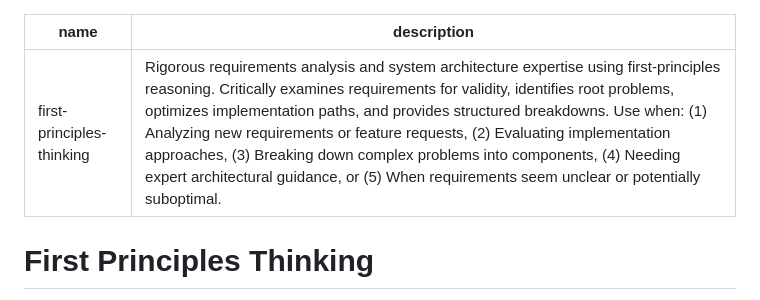
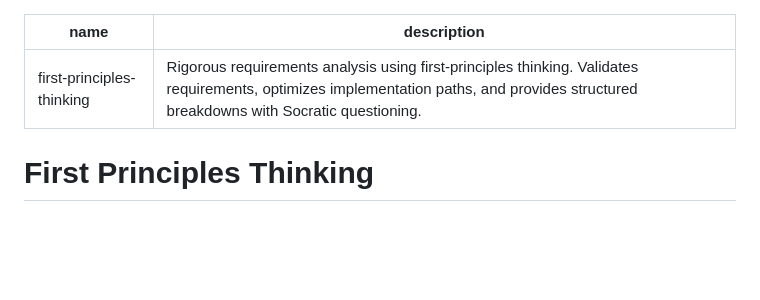
Before and after one commit to Lan-zk/skills, a Markdown page: first-principles-thinking/SKILL.md, the part around the change. GitHub-like rendering; blank space fills up the shorter version.

Commit message:
fix: shorten first-principles-thinking description
Reduce description from 521 characters to 199 characters to comply with
Skills CLI specification (max 200 characters).

This fixes the issue where the skill was not recognized by:
  npx skills add https://github.com/Lan-zk/skills --skill first-principles-thinking

The overly long description was causing parsing failures. Now the skill
is properly detected and can be installed.

Co-Authored-By: Claude Opus 4.6 <noreply@anthropic.com>

```diff
--- a/first-principles-thinking/SKILL.md
+++ b/first-principles-thinking/SKILL.md
@@ -1,6 +1,6 @@
 ---
 name: first-principles-thinking
-description: Rigorous requirements analysis and system architecture expertise using first-principles reasoning. Critically examines requirements for validity, identifies root problems, optimizes implementation paths, and provides structured breakdowns. Use when: (1) Analyzing new requirements or feature requests, (2) Evaluating implementation approaches, (3) Breaking down complex problems into components, (4) Needing expert architectural guidance, or (5) When requirements seem unclear or potentially suboptimal.
+description: Rigorous requirements analysis using first-principles thinking. Validates requirements, optimizes implementation paths, and provides structured breakdowns with Socratic questioning.
 ---
 
 # First Principles Thinking
```
